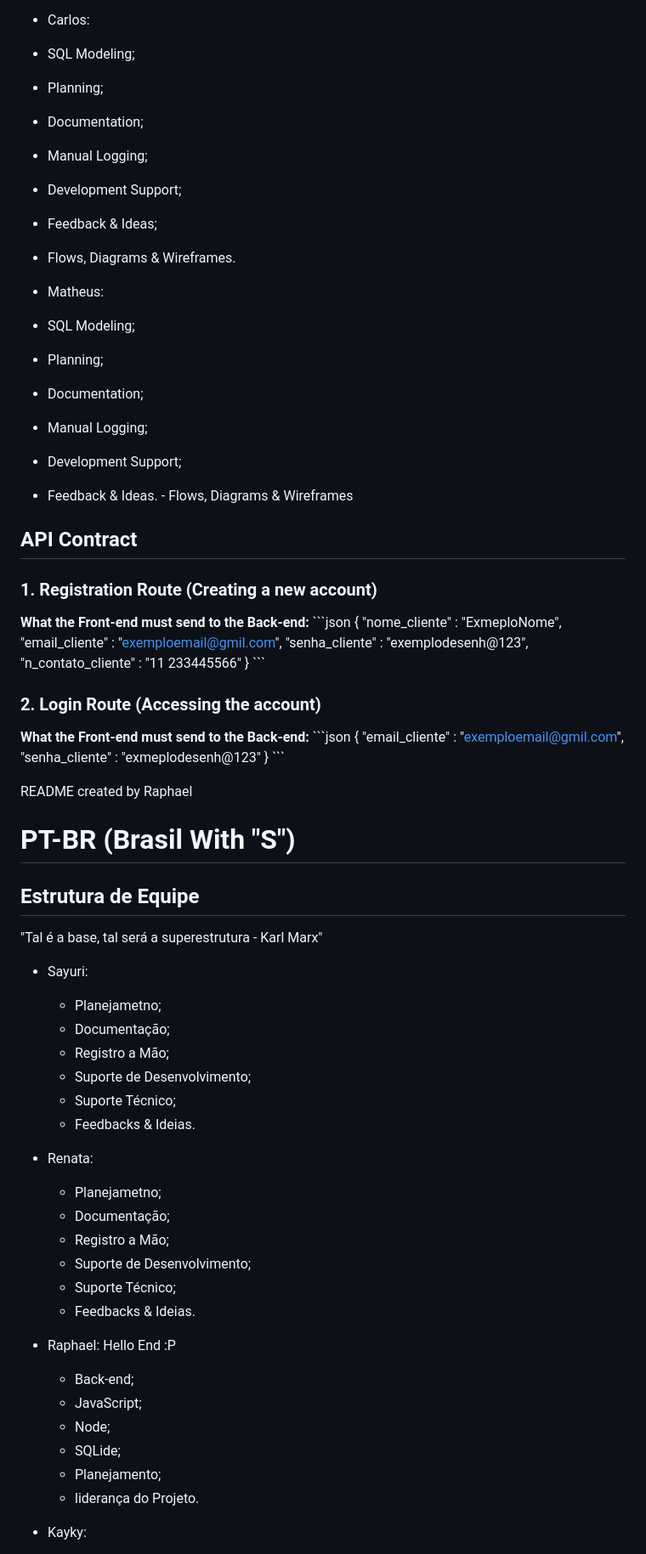
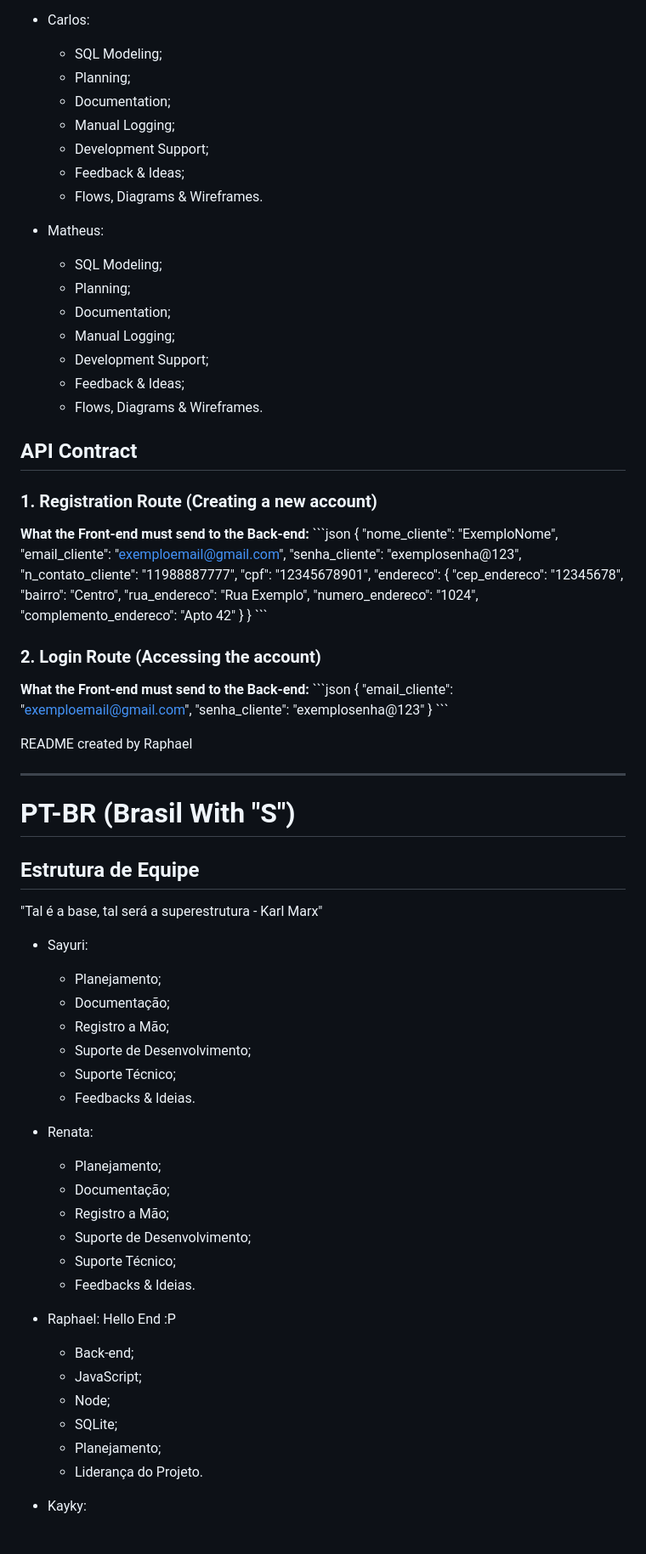
Before and after one commit to consun-del/DatabaseProjectMult, a Markdown page: README.md, the part around one of its changes. Shown at 85% size. Drawn GitHub-style.

```diff
--- a/README.md
+++ b/README.md
@@ -46,20 +49,21 @@
 
 - Carlos:
- - SQL Modeling;
- - Planning;
- - Documentation;
- - Manual Logging;
- - Development Support;
- - Feedback & Ideas;
- - Flows, Diagrams & Wireframes.
+  - SQL Modeling;
+  - Planning;
+  - Documentation;
+  - Manual Logging;
+  - Development Support;
+  - Feedback & Ideas;
+  - Flows, Diagrams & Wireframes.
 
 - Matheus:
- - SQL Modeling;
- - Planning;
- - Documentation;
- - Manual Logging;
- - Development Support;
- - Feedback & Ideas. - Flows, Diagrams & Wireframes
+  - SQL Modeling;
+  - Planning;
+  - Documentation;
+  - Manual Logging;
+  - Development Support;
+  - Feedback & Ideas;
+  - Flows, Diagrams & Wireframes.
 
 ## API Contract
 
@@ -67,10 +71,18 @@
 **What the Front-end must send to the Back-end:**
 \`\`\`json
 {
-    "nome_cliente" : "ExmeploNome",
-    "email_cliente" : "exemploemail@gmil.com",
-    "senha_cliente" : "exemplodesenh@123",
-    "n_contato_cliente" : "11 233445566"
+  "nome_cliente": "ExemploNome",
+  "email_cliente": "exemploemail@gmail.com",
+  "senha_cliente": "exemplosenha@123",
+  "n_contato_cliente": "11988887777",
+  "cpf": "12345678901",
+  "endereco": {
+    "cep_endereco": "12345678",
+    "bairro": "Centro",
+    "rua_endereco": "Rua Exemplo",
+    "numero_endereco": "1024",
+    "complemento_endereco": "Apto 42"
+  }
 }
 \`\`\`
 
@@ -78,12 +90,14 @@
 **What the Front-end must send to the Back-end:**
 \`\`\`json
 {
-    "email_cliente" : "exemploemail@gmil.com",
-    "senha_cliente" : "exmeplodesenh@123"
+  "email_cliente": "exemploemail@gmail.com",
+  "senha_cliente": "exemplosenha@123"
 }
 \`\`\`
 
 README created by Raphael
+
+---
 
 # PT-BR (Brasil With "S")
 
@@ -91,7 +105,7 @@ README created by Raphael
 "Tal é a base, tal será a superestrutura - Karl Marx"
 
 - Sayuri:
-  - Planejametno;
+  - Planejamento;
   - Documentação;
   - Registro a Mão;
   - Suporte de Desenvolvimento;
@@ -99,7 +113,7 @@ README created by Raphael
   - Feedbacks & Ideias.
 
 - Renata:
-  - Planejametno;
+  - Planejamento;
   - Documentação;
   - Registro a Mão;
   - Suporte de Desenvolvimento;
@@ -110,9 +124,9 @@ README created by Raphael
   - Back-end;
   - JavaScript;
   - Node;
-  - SQLide;
+  - SQLite;
   - Planejamento;
-  - liderança do Projeto.
+  - Liderança do Projeto.
 
 - Kayky:
   - Front-end;
```
Also changed, not shown: other parts of README.md (+104 -81 lines), docs/db.md (added).
